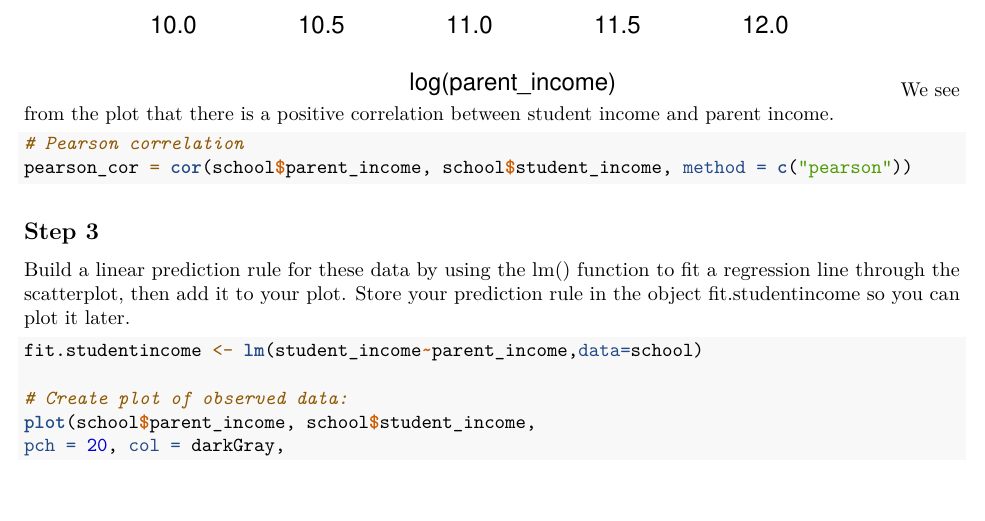
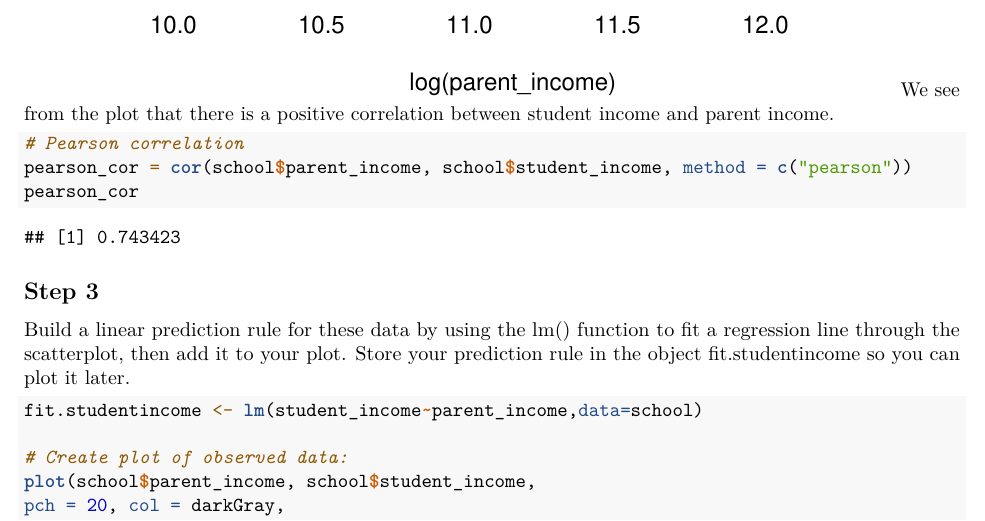
Before and after one commit to ROARMarketingConcepts/eCornell_Data_Science_Essentials_With_R, an R Markdown document (CIS447 - Measuring Relationships & Uncertainty /R Markdown Documents/project_3.Rmd): part of page 2 of 6, cut so that both start at the same text, the shorter picture padded with empty space. The pictures show the output file CIS447 - Measuring Relationships & Uncertainty /R Markdown Documents/project_3.pdf that the author committed with the source.

````diff
--- a/CIS447 - Measuring Relationships & Uncertainty /R Markdown Documents/project_3.Rmd
+++ b/CIS447 - Measuring Relationships & Uncertainty /R Markdown Documents/project_3.Rmd
@@ -60,7 +60,9 @@
 ```{r}
 # Pearson correlation
 pearson_cor = cor(school$parent_income, school$student_income, method = c("pearson"))
+pearson_cor
 ```
+
 
 ## Step 3
 
````
Also changed, not shown: CIS447 - Measuring Relationships & Uncertainty /R Markdown Documents/project_3.pdf, CIS447 - Measuring Relationships & Uncertainty /cs447_tool-making-predictions-with-multiple-linear-regression.pdf (added).
